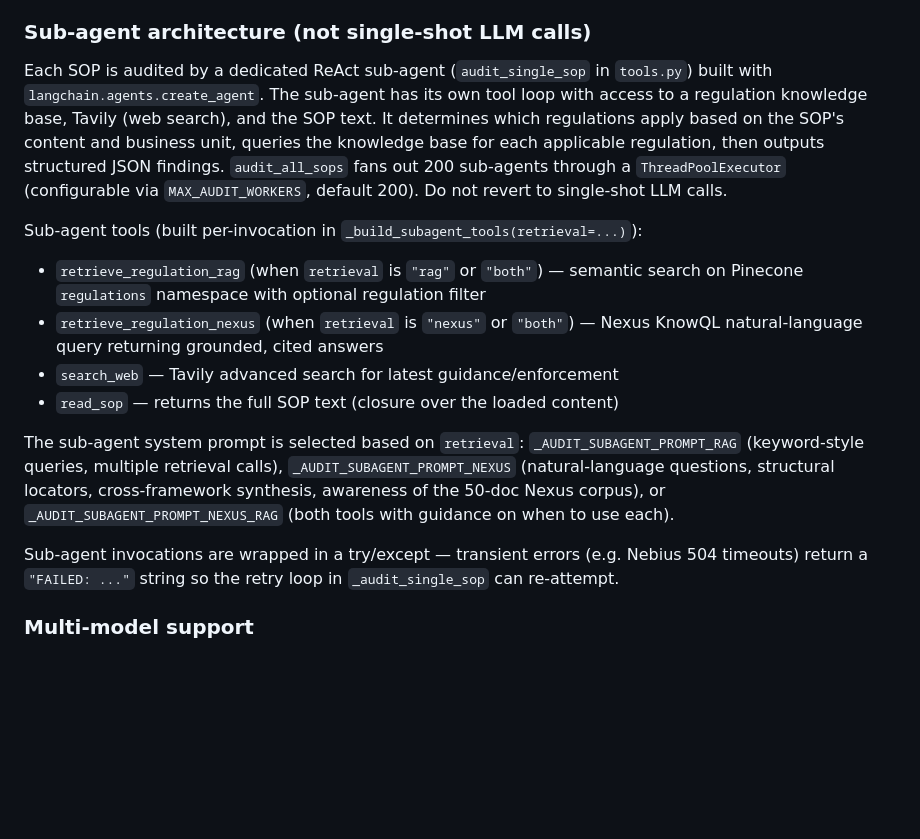
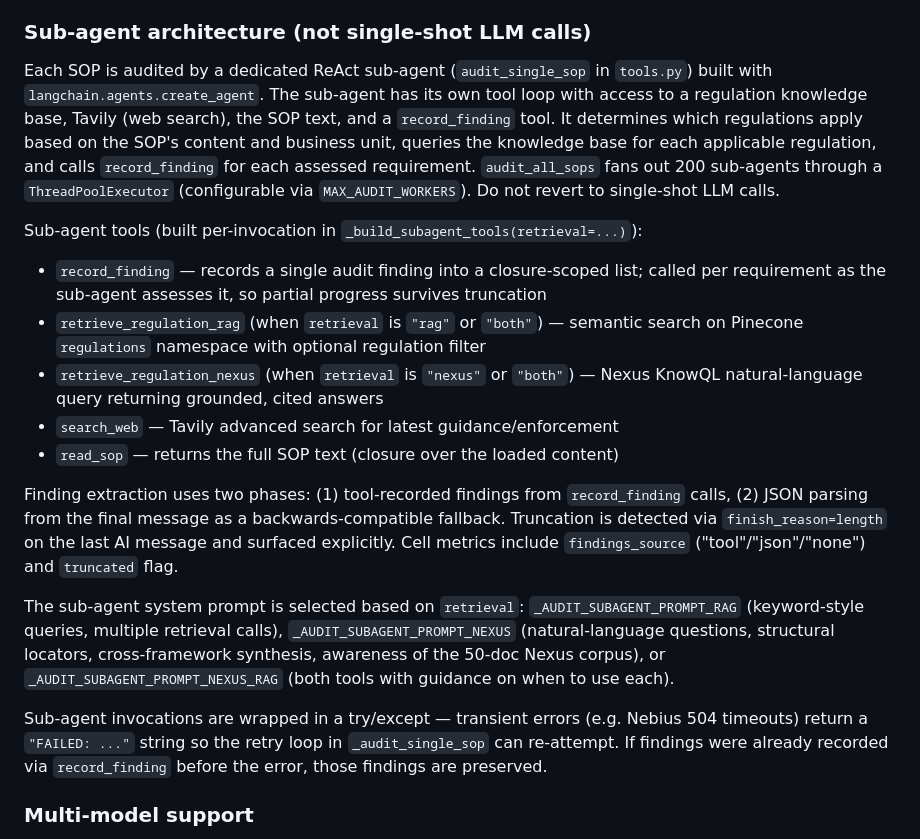
Before and after one commit to tikhon-tf/sentinel-agent, a Markdown page: CLAUDE.md, the part around the change. Rendered like a GitHub page; blank space fills up the shorter version.

```diff
--- a/CLAUDE.md
+++ b/CLAUDE.md
@@ -35,17 +35,20 @@ Key modules:
 - `scripts/extract_pdf_text.py` — extracts text from regulation PDFs (pymupdf) for ingestion
 
 ### Sub-agent architecture (not single-shot LLM calls)
-Each SOP is audited by a dedicated ReAct sub-agent (`audit_single_sop` in `tools.py`) built with `langchain.agents.create_agent`. The sub-agent has its own tool loop with access to a regulation knowledge base, Tavily (web search), and the SOP text. It determines which regulations apply based on the SOP's content and business unit, queries the knowledge base for each applicable regulation, then outputs structured JSON findings. `audit_all_sops` fans out 200 sub-agents through a `ThreadPoolExecutor` (configurable via `MAX_AUDIT_WORKERS`, default 200). Do not revert to single-shot LLM calls.
+Each SOP is audited by a dedicated ReAct sub-agent (`audit_single_sop` in `tools.py`) built with `langchain.agents.create_agent`. The sub-agent has its own tool loop with access to a regulation knowledge base, Tavily (web search), the SOP text, and a `record_finding` tool. It determines which regulations apply based on the SOP's content and business unit, queries the knowledge base for each applicable regulation, and calls `record_finding` for each assessed requirement. `audit_all_sops` fans out 200 sub-agents through a `ThreadPoolExecutor` (configurable via `MAX_AUDIT_WORKERS`). Do not revert to single-shot LLM calls.
 
 Sub-agent tools (built per-invocation in `_build_subagent_tools(retrieval=...)`):
+- `record_finding` — records a single audit finding into a closure-scoped list; called per requirement as the sub-agent assesses it, so partial progress survives truncation
 - `retrieve_regulation_rag` (when `retrieval` is `"rag"` or `"both"`) — semantic search on Pinecone `regulations` namespace with optional regulation filter
 - `retrieve_regulation_nexus` (when `retrieval` is `"nexus"` or `"both"`) — Nexus KnowQL natural-language query returning grounded, cited answers
 - `search_web` — Tavily advanced search for latest guidance/enforcement
 - `read_sop` — returns the full SOP text (closure over the loaded content)
 
+Finding extraction uses two phases: (1) tool-recorded findings from `record_finding` calls, (2) JSON parsing from the final message as a backwards-compatible fallback. Truncation is detected via `finish_reason=length` on the last AI message and surfaced explicitly. Cell metrics include `findings_source` ("tool"/"json"/"none") and `truncated` flag.
+
 The sub-agent system prompt is selected based on `retrieval`: `_AUDIT_SUBAGENT_PROMPT_RAG` (keyword-style queries, multiple retrieval calls), `_AUDIT_SUBAGENT_PROMPT_NEXUS` (natural-language questions, structural locators, cross-framework synthesis, awareness of the 50-doc Nexus corpus), or `_AUDIT_SUBAGENT_PROMPT_NEXUS_RAG` (both tools with guidance on when to use each).
 
-Sub-agent invocations are wrapped in a try/except — transient errors (e.g. Nebius 504 timeouts) return a `"FAILED: ..."` string so the retry loop in `_audit_single_sop` can re-attempt.
+Sub-agent invocations are wrapped in a try/except — transient errors (e.g. Nebius 504 timeouts) return a `"FAILED: ..."` string so the retry loop in `_audit_single_sop` can re-attempt. If findings were already recorded via `record_finding` before the error, those findings are preserved.
 
 ### Multi-model support
 - **Act 1 (Prototype)**: GPT-5.5 via OpenAI API (`https://api.openai.com/v1`) + Pinecone RAG
```
Also changed, not shown: README.md (+2 -2 lines).
